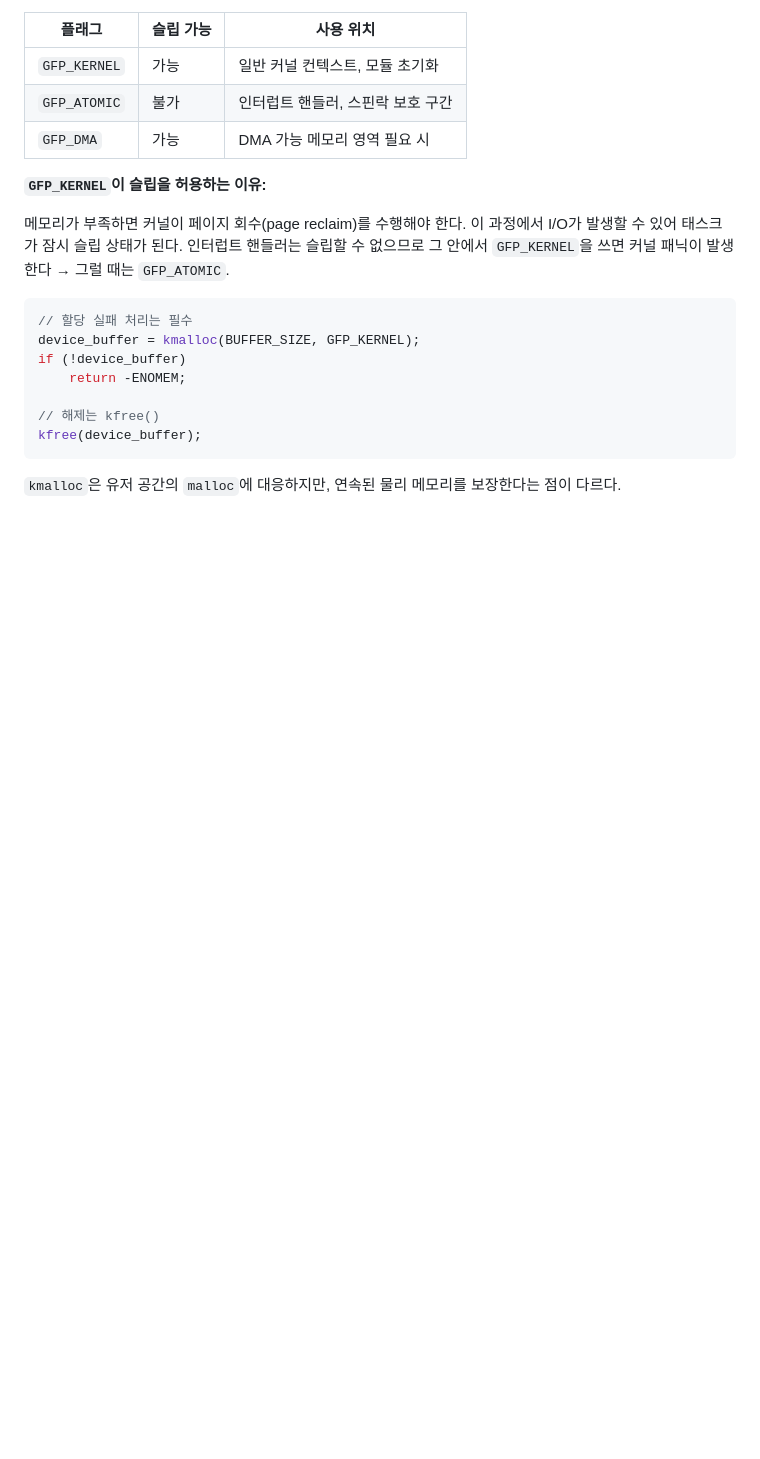
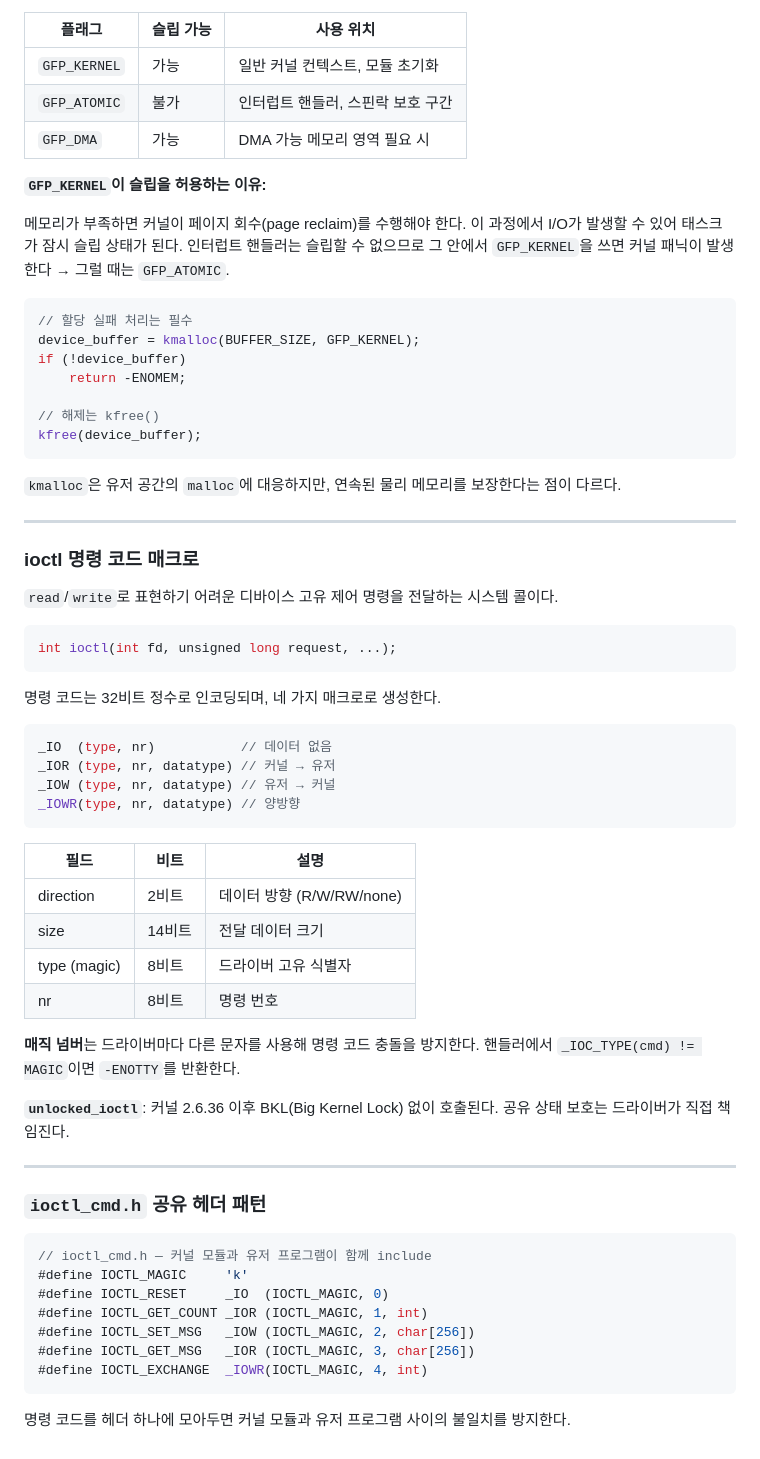
Before and after one commit to OnePaperHoon/linux-kernel-study, a Markdown page: 02-kernel-drivers/week5-kernel-basics/README.md, the part around one of its changes. GitHub-like rendering; blank space fills up the shorter version.

Commit message:
add day5-ioctl README & Week 5 README

````diff
--- a/02-kernel-drivers/week5-kernel-basics/README.md
+++ b/02-kernel-drivers/week5-kernel-basics/README.md
@@ -121,3 +122,49 @@ kfree(device_buffer);
 ```
 
 `kmalloc`은 유저 공간의 `malloc`에 대응하지만, 연속된 물리 메모리를 보장한다는 점이 다르다.
+
+---
+
+### ioctl 명령 코드 매크로
+
+`read`/`write`로 표현하기 어려운 디바이스 고유 제어 명령을 전달하는 시스템 콜이다.
+
+```c
+int ioctl(int fd, unsigned long request, ...);
+```
+
+명령 코드는 32비트 정수로 인코딩되며, 네 가지 매크로로 생성한다.
+
+```c
+_IO  (type, nr)           // 데이터 없음
+_IOR (type, nr, datatype) // 커널 → 유저
+_IOW (type, nr, datatype) // 유저 → 커널
+_IOWR(type, nr, datatype) // 양방향
+```
+
+| 필드 | 비트 | 설명 |
+|------|------|------|
+| direction | 2비트 | 데이터 방향 (R/W/RW/none) |
+| size | 14비트 | 전달 데이터 크기 |
+| type (magic) | 8비트 | 드라이버 고유 식별자 |
+| nr | 8비트 | 명령 번호 |
+
+**매직 넘버**는 드라이버마다 다른 문자를 사용해 명령 코드 충돌을 방지한다. 핸들러에서 `_IOC_TYPE(cmd) != MAGIC`이면 `-ENOTTY`를 반환한다.
+
+**`unlocked_ioctl`**: 커널 2.6.36 이후 BKL(Big Kernel Lock) 없이 호출된다. 공유 상태 보호는 드라이버가 직접 책임진다.
+
+---
+
+### `ioctl_cmd.h` 공유 헤더 패턴
+
+```c
+// ioctl_cmd.h — 커널 모듈과 유저 프로그램이 함께 include
+#define IOCTL_MAGIC     'k'
+#define IOCTL_RESET     _IO  (IOCTL_MAGIC, 0)
+#define IOCTL_GET_COUNT _IOR (IOCTL_MAGIC, 1, int)
+#define IOCTL_SET_MSG   _IOW (IOCTL_MAGIC, 2, char[256])
+#define IOCTL_GET_MSG   _IOR (IOCTL_MAGIC, 3, char[256])
+#define IOCTL_EXCHANGE  _IOWR(IOCTL_MAGIC, 4, int)
+```
+
+명령 코드를 헤더 하나에 모아두면 커널 모듈과 유저 프로그램 사이의 불일치를 방지한다.
````
Also changed, not shown: other parts of 02-kernel-drivers/week5-kernel-basics/README.md (+2 -1 lines), 1 other file.
